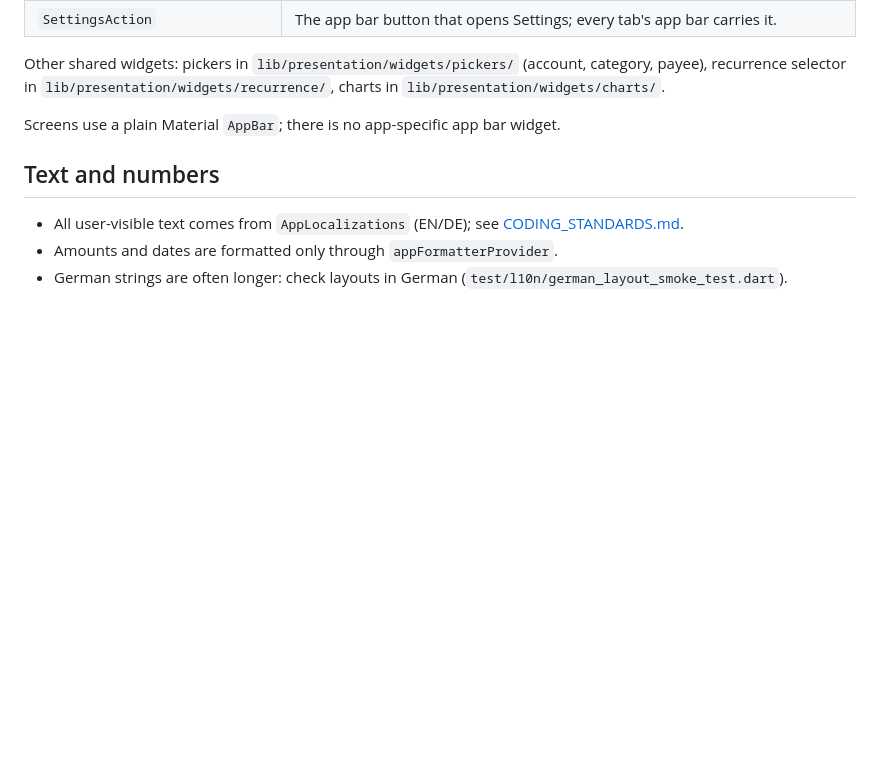
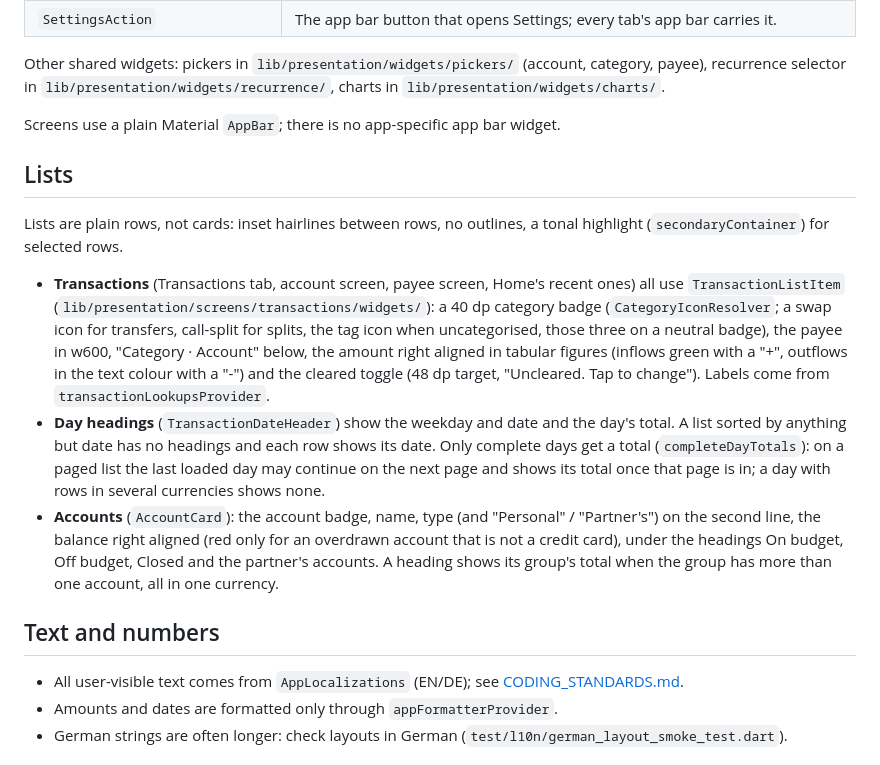
Before and after one commit to Sedocan87/LedgerZero, a Markdown page: docs/STYLE_GUIDE.md, the part around the change. Rendered like a GitHub page; blank space fills up the shorter version.

Commit message:
docs: list rows, day totals and account groups in the style guide
Co-Authored-By: Claude Opus 5.5 <noreply@anthropic.com>

```diff
--- a/docs/STYLE_GUIDE.md
+++ b/docs/STYLE_GUIDE.md
@@ -60,6 +60,33 @@ Other shared widgets: pickers in `lib/presentation/widgets/pickers/`
 Screens use a plain Material `AppBar`; there is no app-specific app bar
 widget.
 
+## Lists
+
+Lists are plain rows, not cards: inset hairlines between rows, no
+outlines, a tonal highlight (`secondaryContainer`) for selected rows.
+
+* **Transactions** (Transactions tab, account screen, payee screen,
+  Home's recent ones) all use `TransactionListItem`
+  (`lib/presentation/screens/transactions/widgets/`): a 40 dp category
+  badge (`CategoryIconResolver`; a swap icon for transfers, call-split for
+  splits, the tag icon when uncategorised, those three on a neutral
+  badge), the payee in w600, "Category · Account" below, the amount right
+  aligned in tabular figures (inflows green with a "+", outflows in the
+  text colour with a "-") and the cleared toggle (48 dp target, "Uncleared.
+  Tap to change"). Labels come from `transactionLookupsProvider`.
+* **Day headings** (`TransactionDateHeader`) show the weekday and date and
+  the day's total. A list sorted by anything but date has no headings and
+  each row shows its date. Only complete days get a total
+  (`completeDayTotals`): on a paged list the last loaded day may continue
+  on the next page and shows its total once that page is in; a day with
+  rows in several currencies shows none.
+* **Accounts** (`AccountCard`): the account badge, name, type (and
+  "Personal" / "Partner's") on the second line, the balance right aligned
+  (red only for an overdrawn account that is not a credit card), under the
+  headings On budget, Off budget, Closed and the partner's accounts. A
+  heading shows its group's total when the group has more than one
+  account, all in one currency.
+
 ## Text and numbers
 
 * All user-visible text comes from `AppLocalizations` (EN/DE); see
```
